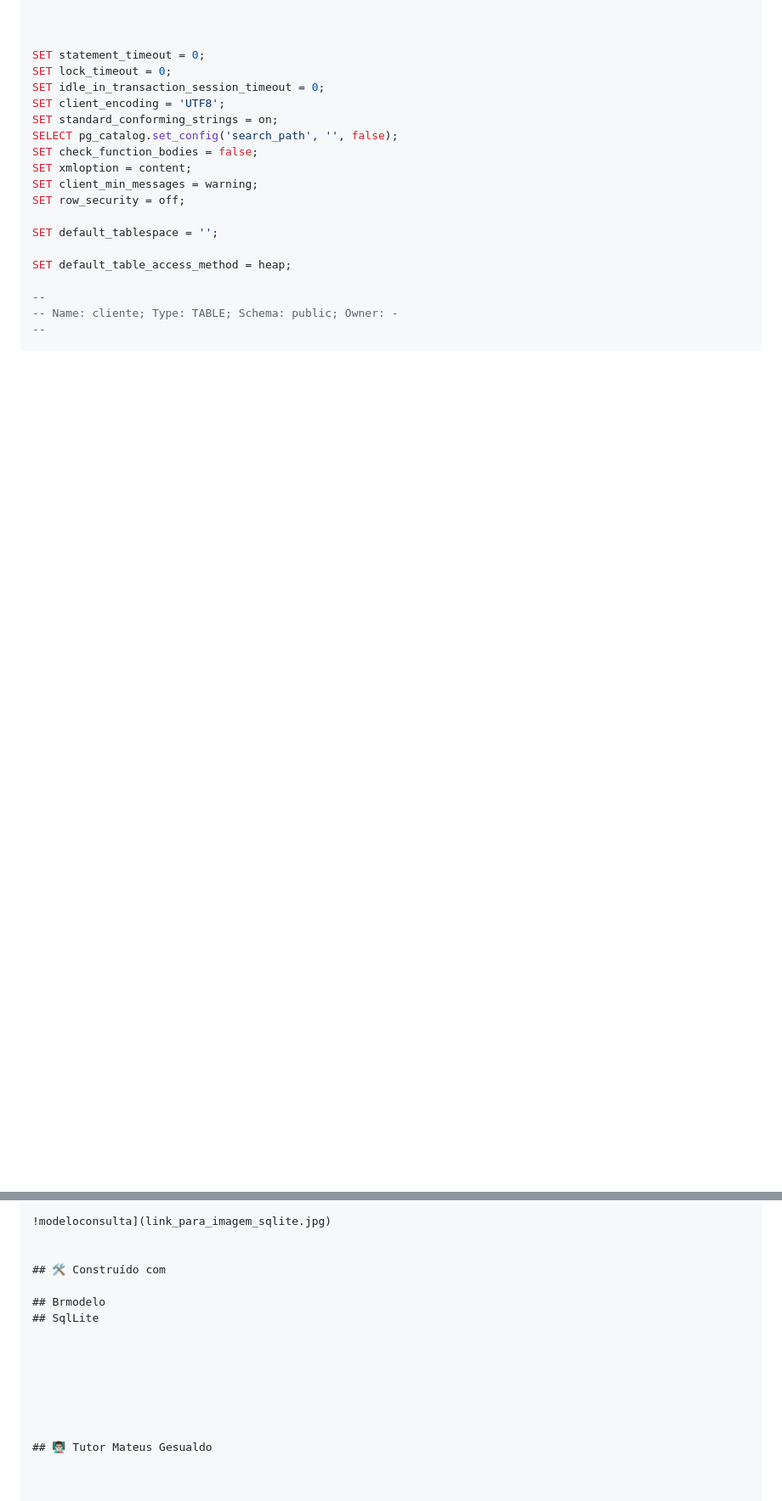
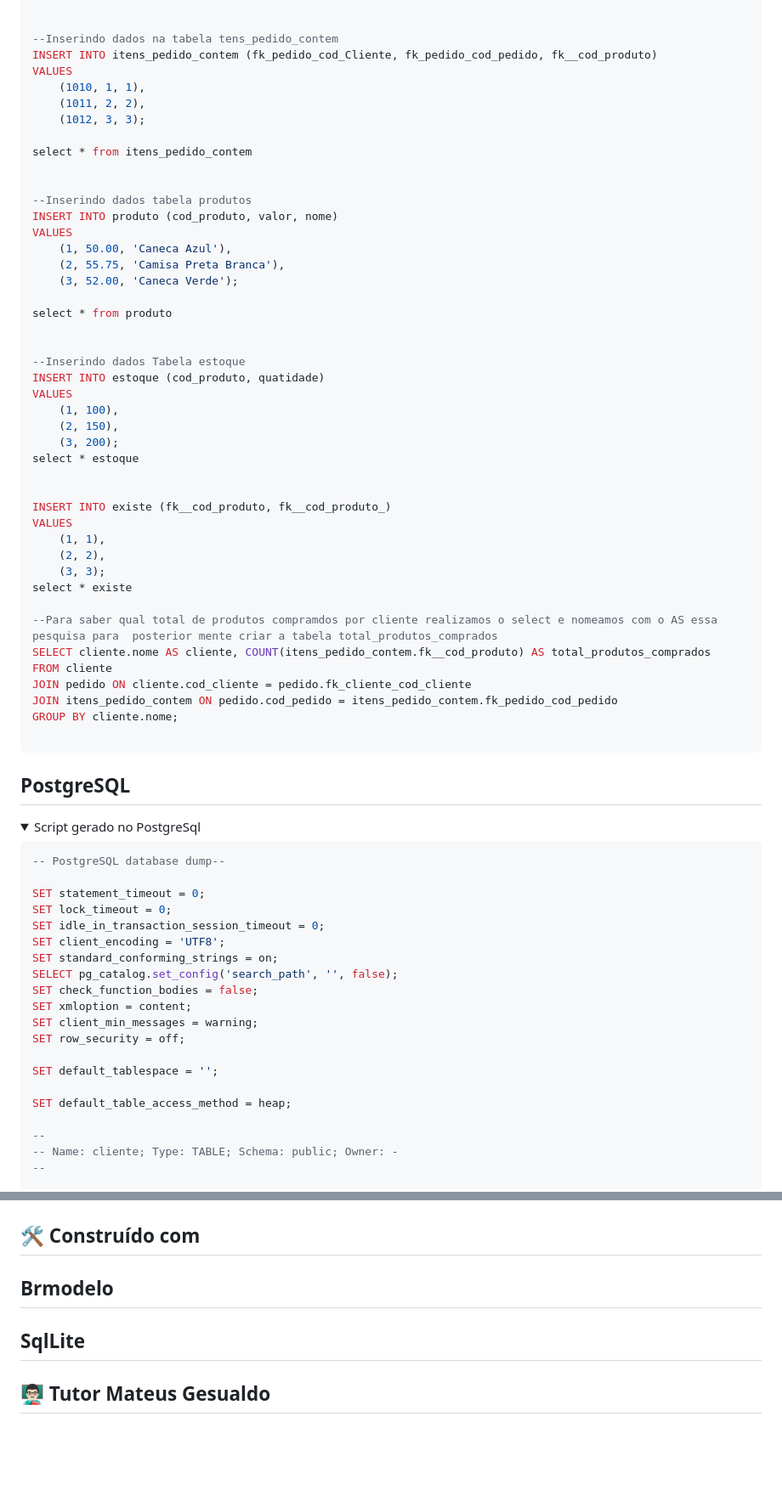
Before and after one commit to brittoruth/Impacto-Profundo, a Markdown page: bd/README.md, 2 parts joined by grey strips. Shown at 85% size. Rendered like a GitHub page; folded sections open; blank space fills up the shorter version.

Commit message:
Update README.md
Readme Banco

````diff
--- a/bd/README.md
+++ b/bd/README.md
@@ -31,5 +102,59 @@ Aqui está o modelo lógico do banco de dados. Este modelo traduz o modelo conce
 
 
+--Inserindo dados na tabela tens_pedido_contem
+INSERT INTO itens_pedido_contem (fk_pedido_cod_Cliente, fk_pedido_cod_pedido, fk__cod_produto)
+VALUES
+    (1010, 1, 1),
+    (1011, 2, 2),
+    (1012, 3, 3);
+
+select * from itens_pedido_contem
+
+
+--Inserindo dados tabela produtos
+INSERT INTO produto (cod_produto, valor, nome)
+VALUES
+    (1, 50.00, 'Caneca Azul'),
+    (2, 55.75, 'Camisa Preta Branca'),
+    (3, 52.00, 'Caneca Verde');
+
+select * from produto
+
+
+--Inserindo dados Tabela estoque
+INSERT INTO estoque (cod_produto, quatidade)
+VALUES
+    (1, 100),
+    (2, 150),
+    (3, 200);
+select * estoque
+
+
+INSERT INTO existe (fk__cod_produto, fk__cod_produto_)
+VALUES
+    (1, 1),
+    (2, 2),
+    (3, 3);
+select * existe
+
+--Para saber qual total de produtos compramdos por cliente realizamos o select e nomeamos com o AS essa pesquisa para  posterior mente criar a tabela total_produtos_comprados
+SELECT cliente.nome AS cliente, COUNT(itens_pedido_contem.fk__cod_produto) AS total_produtos_comprados
+FROM cliente
+JOIN pedido ON cliente.cod_cliente = pedido.fk_cliente_cod_cliente
+JOIN itens_pedido_contem ON pedido.cod_pedido = itens_pedido_contem.fk_pedido_cod_pedido
+GROUP BY cliente.nome;
+
+```
+
+</details>
+
+
+## PostgreSQL
+<details>
+  <summary> Script gerado no PostgreSql </summary>
+
+```sql
+-- PostgreSQL database dump--
 
 SET statement_timeout = 0;
 SET lock_timeout = 0;
@@ -143,18 +265,10 @@ ALTER TABLE ONLY public.produto
 
 
 
-!modeloconsulta](link_para_imagem_sqlite.jpg)
-
-
 ## 🛠️ Construído com
 
 ## Brmodelo
+
 ## SqlLite
 
-
-
-
-
-
-
 ## 👨🏻‍🏫 Tutor Mateus Gesualdo
````
Also changed, not shown: other parts of bd/README.md (+85 -17 lines).
